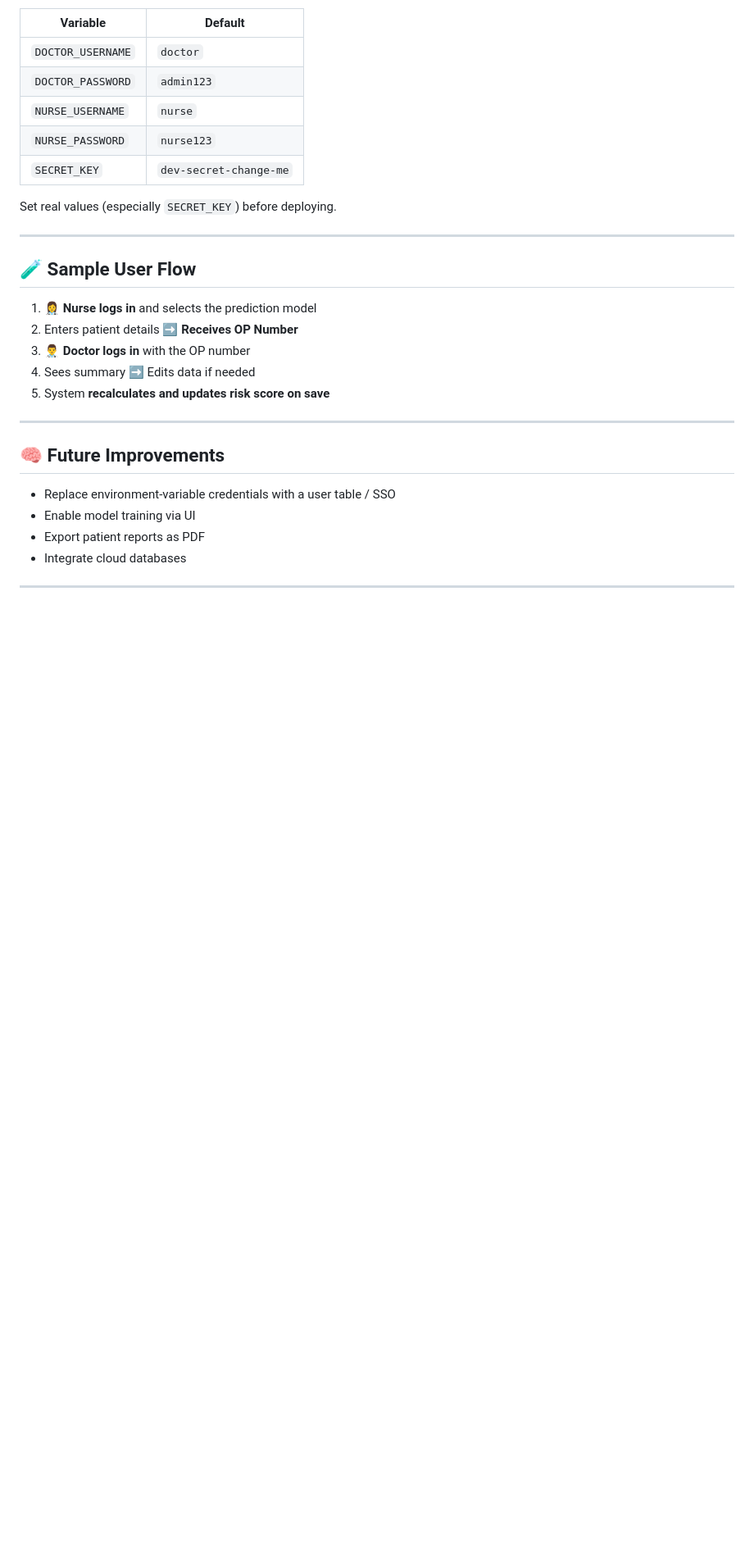
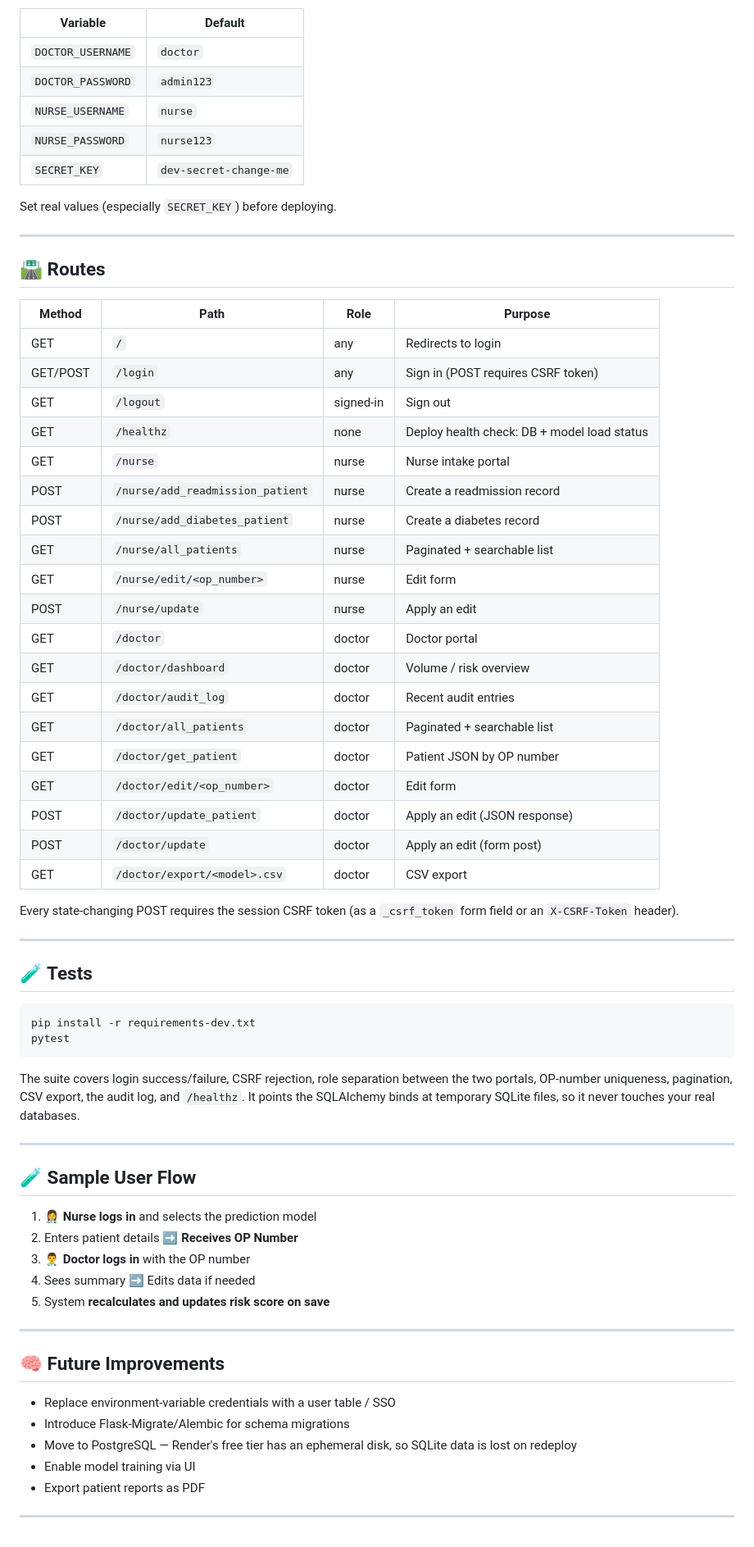
Before and after one commit to vinayakraju16/AlgoRhythm, a Markdown page: README.md, the part around one of its changes. Shown at 82% size. Rendered like a GitHub page; blank space fills up the shorter version.

````diff
--- a/README.md
+++ b/README.md
@@ -120,6 +125,49 @@ Set real values (especially `SECRET_KEY`) before deploying.
 
 ---
 
+## 🛣 Routes
+
+| Method | Path | Role | Purpose |
+| --- | --- | --- | --- |
+| GET | `/` | any | Redirects to login |
+| GET/POST | `/login` | any | Sign in (POST requires CSRF token) |
+| GET | `/logout` | signed-in | Sign out |
+| GET | `/healthz` | none | Deploy health check: DB + model load status |
+| GET | `/nurse` | nurse | Nurse intake portal |
+| POST | `/nurse/add_readmission_patient` | nurse | Create a readmission record |
+| POST | `/nurse/add_diabetes_patient` | nurse | Create a diabetes record |
+| GET | `/nurse/all_patients` | nurse | Paginated + searchable list |
+| GET | `/nurse/edit/<op_number>` | nurse | Edit form |
+| POST | `/nurse/update` | nurse | Apply an edit |
+| GET | `/doctor` | doctor | Doctor portal |
+| GET | `/doctor/dashboard` | doctor | Volume / risk overview |
+| GET | `/doctor/audit_log` | doctor | Recent audit entries |
+| GET | `/doctor/all_patients` | doctor | Paginated + searchable list |
+| GET | `/doctor/get_patient` | doctor | Patient JSON by OP number |
+| GET | `/doctor/edit/<op_number>` | doctor | Edit form |
+| POST | `/doctor/update_patient` | doctor | Apply an edit (JSON response) |
+| POST | `/doctor/update` | doctor | Apply an edit (form post) |
+| GET | `/doctor/export/<model>.csv` | doctor | CSV export |
+
+Every state-changing POST requires the session CSRF token (as a `_csrf_token`
+form field or an `X-CSRF-Token` header).
+
+---
+
+## 🧪 Tests
+
+```bash
+pip install -r requirements-dev.txt
+pytest
+```
+
+The suite covers login success/failure, CSRF rejection, role separation between
+the two portals, OP-number uniqueness, pagination, CSV export, the audit log, and
+`/healthz`. It points the SQLAlchemy binds at temporary SQLite files, so it never
+touches your real databases.
+
+---
+
 ## 🧪 Sample User Flow
 1. 👩‍⚕️ **Nurse logs in** and selects the prediction model
 2. Enters patient details ➡️ **Receives OP Number**
@@ -131,8 +179,9 @@ Set real values (especially `SECRET_KEY`) before deploying.
 
 ## 🧠 Future Improvements
 - Replace environment-variable credentials with a user table / SSO
+- Introduce Flask-Migrate/Alembic for schema migrations
+- Move to PostgreSQL — Render's free tier has an ephemeral disk, so SQLite data is lost on redeploy
 - Enable model training via UI
 - Export patient reports as PDF
-- Integrate cloud databases
 
 ---
````
Also changed, not shown: other parts of README.md (+5 -0 lines), AUDIT.md (+35 -15 lines).
